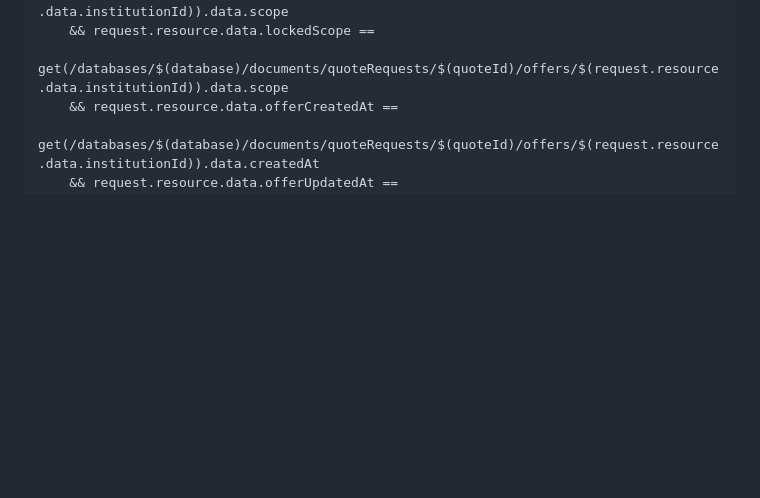
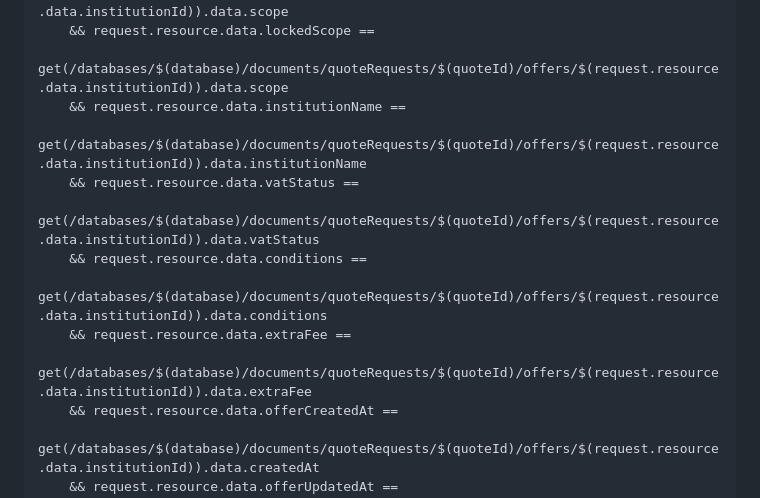
Before and after one commit to ftmotiondesign/dijiyer, a Markdown page: FIRESTORE_TEKLIF_RULES.md, the part around the change. GitHub-like rendering; blank space fills up the shorter version.

Commit message:
Kabul edilen teklif kopyasını Firestore kurallarında tam doğrula

```diff
--- a/FIRESTORE_TEKLIF_RULES.md
+++ b/FIRESTORE_TEKLIF_RULES.md
@@ -175,6 +175,14 @@ match /quoteRequests/{quoteId}/locks/{lockId} {
       get(/databases/$(database)/documents/quoteRequests/$(quoteId)/offers/$(request.resource.data.institutionId)).data.scope
     && request.resource.data.lockedScope ==
       get(/databases/$(database)/documents/quoteRequests/$(quoteId)/offers/$(request.resource.data.institutionId)).data.scope
+    && request.resource.data.institutionName ==
+      get(/databases/$(database)/documents/quoteRequests/$(quoteId)/offers/$(request.resource.data.institutionId)).data.institutionName
+    && request.resource.data.vatStatus ==
+      get(/databases/$(database)/documents/quoteRequests/$(quoteId)/offers/$(request.resource.data.institutionId)).data.vatStatus
+    && request.resource.data.conditions ==
+      get(/databases/$(database)/documents/quoteRequests/$(quoteId)/offers/$(request.resource.data.institutionId)).data.conditions
+    && request.resource.data.extraFee ==
+      get(/databases/$(database)/documents/quoteRequests/$(quoteId)/offers/$(request.resource.data.institutionId)).data.extraFee
     && request.resource.data.offerCreatedAt ==
       get(/databases/$(database)/documents/quoteRequests/$(quoteId)/offers/$(request.resource.data.institutionId)).data.createdAt
     && request.resource.data.offerUpdatedAt ==
```
